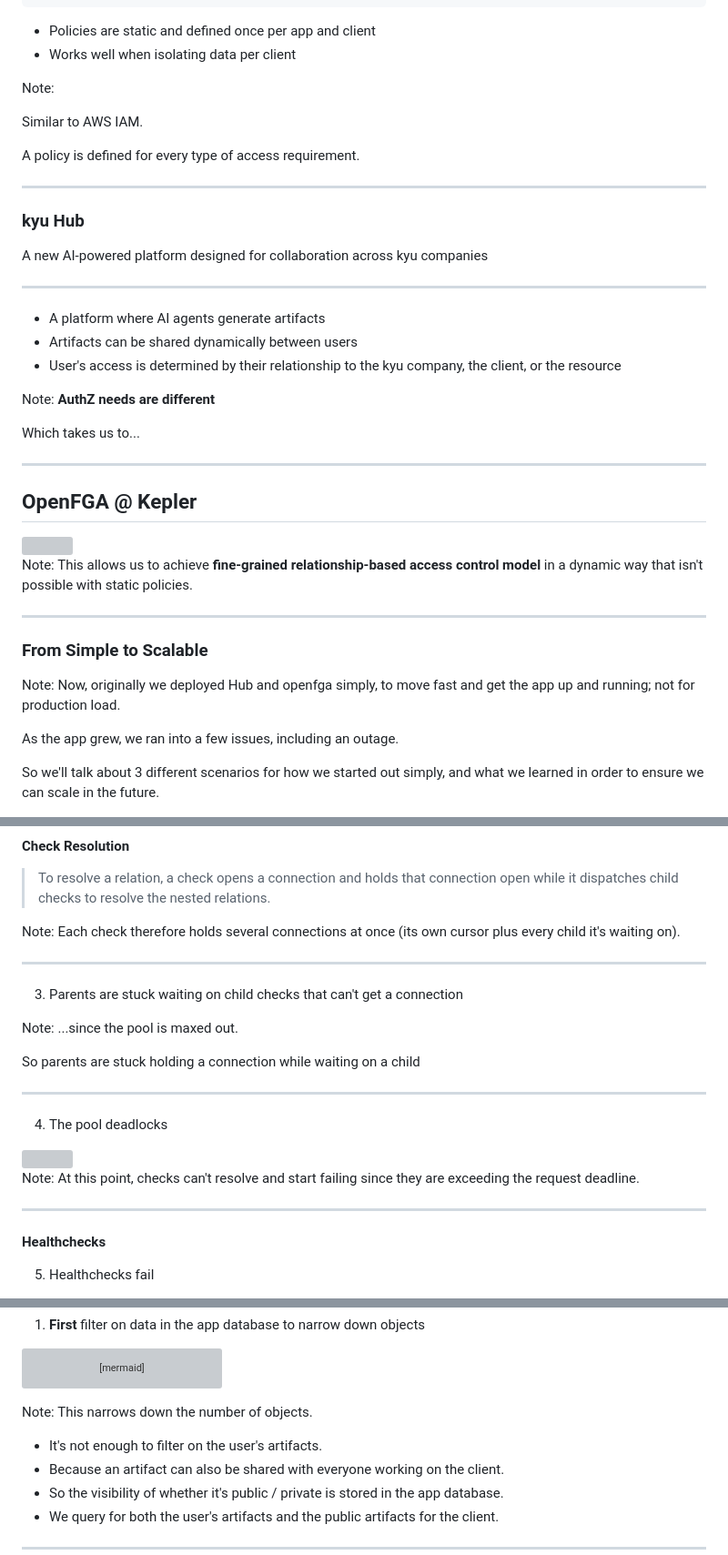
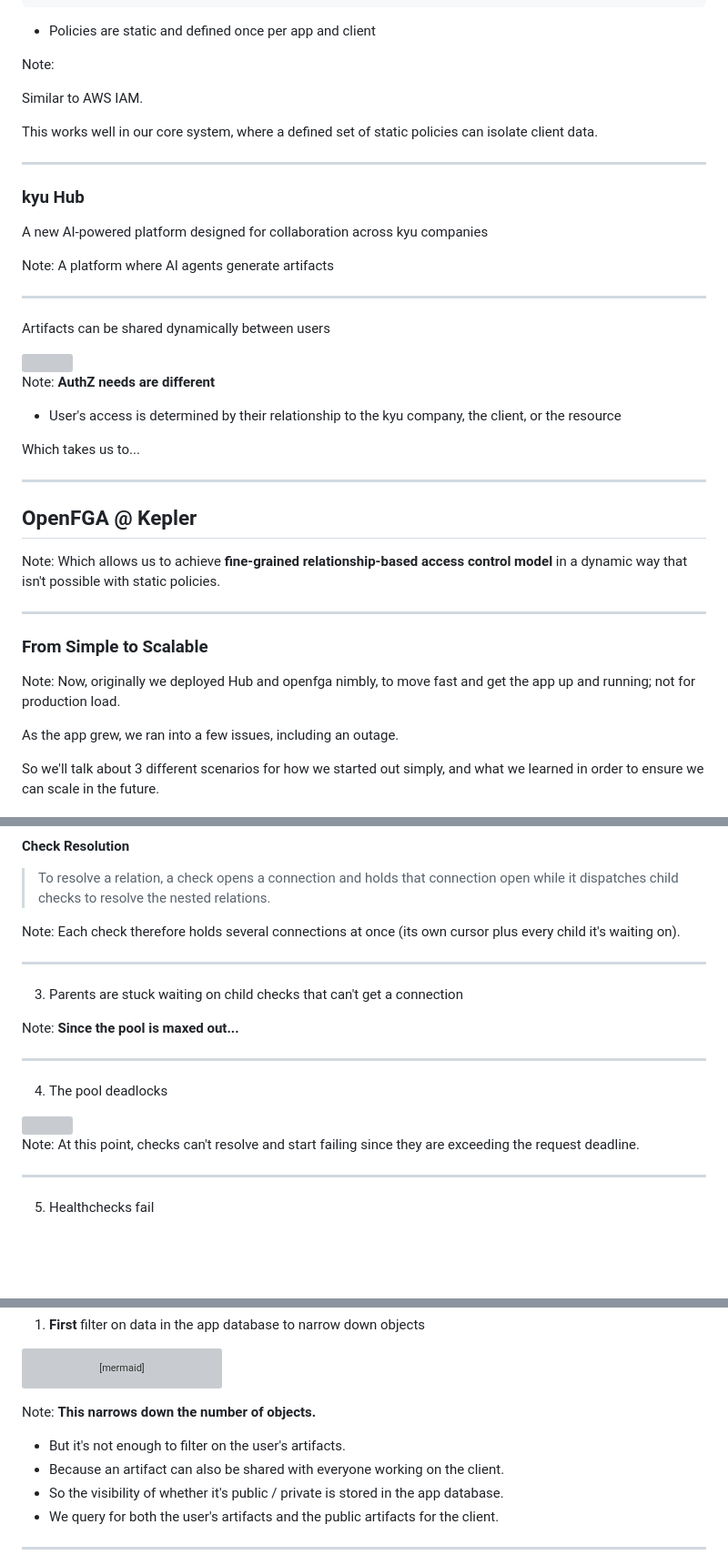
Before and after one commit to leahein/fga-talk, a Markdown page: slides.md, 3 parts joined by grey strips. Shown at 91% size. Rendered like a GitHub page; blank space fills up the shorter version; grey boxes are pictures that could not be loaded.

Commit message:
Improve notes

````diff
--- a/slides.md
+++ b/slides.md
@@ -81,13 +81,12 @@ In our core system we use **Policy-Based Access Control** (PBAC)
 ```
 
 - Policies are static and defined once per app and client
-- Works well when isolating data per client
 
 Note:
 
 Similar to AWS IAM.
 
-A policy is defined for every type of access requirement.
+This works well in our core system, where a defined set of static policies can isolate client data.
 
 ---
 
@@ -95,15 +94,20 @@ A policy is defined for every type of access requirement.
 
 A new AI-powered platform designed for collaboration across kyu companies
 
+Note:
+A platform where AI agents generate artifacts
+
 ---
 
+Artifacts can be shared dynamically between users
 
-- A platform where AI agents generate artifacts
-- Artifacts can be shared dynamically between users
-- User's access is determined by their relationship to the kyu company, the client, or the resource
+<img class="illo" src="assets/database-tables.svg" alt="" />
+
 
 Note:
 **AuthZ needs are different**
+
+- User's access is determined by their relationship to the kyu company, the client, or the resource
 
 Which takes us to...
 
@@ -116,5 +118,5 @@ Which takes us to...
 Note:
-This allows us to achieve **fine-grained relationship-based access control model** in a dynamic way that isn't possible with static policies.
+Which allows us to achieve **fine-grained relationship-based access control model** in a dynamic way that isn't possible with static policies.
 
 ---
 
@@ -122,7 +124,7 @@ This allows us to achieve **fine-grained relationship-based access control model
 
 
 Note:
-Now, originally we deployed Hub and openfga simply, to move fast and get the app up and running; not for production load.
+Now, originally we deployed Hub and openfga nimbly, to move fast and get the app up and running; not for production load.
 
 As the app grew, we ran into a few issues, including an outage.
 
@@ -391,9 +395,7 @@ Each check therefore holds several connections at once (its own cursor plus ever
 3. Parents are stuck waiting on child checks that can't get a connection
 
 Note:
-...since the pool is maxed out.
-
-So parents are stuck holding a connection while waiting on a child
+**Since the pool is maxed out...**
 
 ---
 
@@ -406,7 +408,5 @@ At this point, checks can't resolve and start failing since they are exceeding t
 
 ---
 
-#### Healthchecks
-
 5. Healthchecks fail
 
@@ -602,10 +604,10 @@ erDiagram
 ```
 
 Note:
-This narrows down the number of objects.
+**This narrows down the number of objects.**
 
 
-- It's not enough to filter on the user's artifacts.
+- But it's not enough to filter on the user's artifacts.
 - Because an artifact can also be shared with everyone working on the client.
 - So the visibility of whether it's public / private is stored in the app database.
 - We query for both the user's artifacts and the public artifacts for the client.
````
Also changed, not shown: other parts of slides.md (+10 -8 lines).
